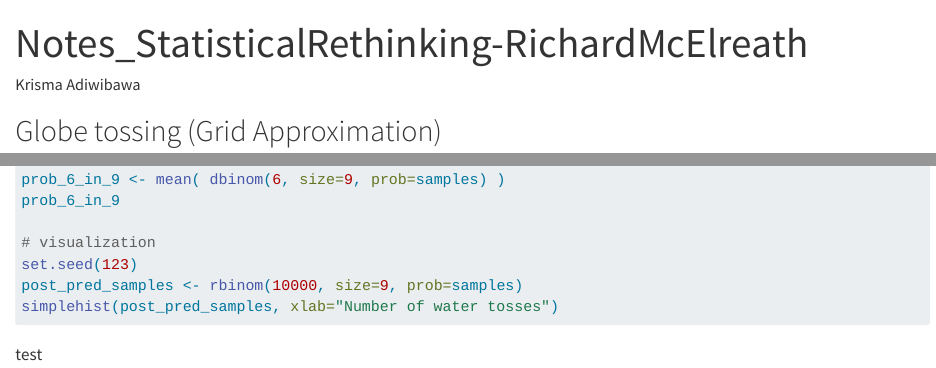
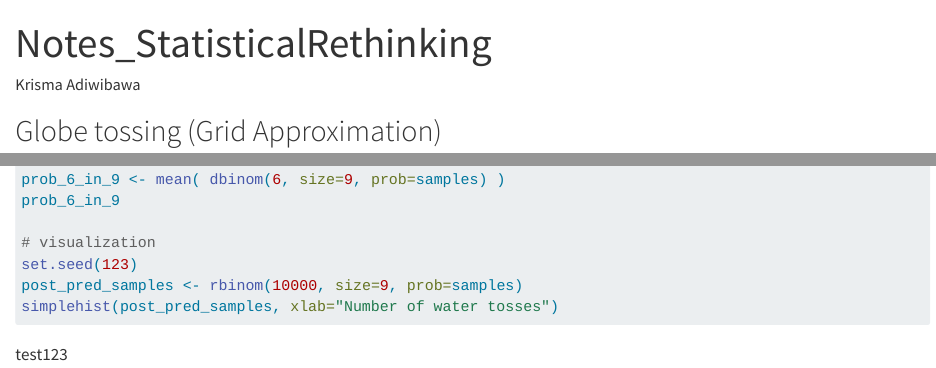
Before and after one commit to krismaadiwibawa/Notes_StatisticalRethinking-RichardMcElreath, a Quarto document (Notes_StatisticalRethinking.qmd): the page in a window 1100 px wide, from its top, and a second part further down, joined at a grey line. Rendered offline with R 4.5, knitr and Pandoc in place of Quarto, with nearby package versions; the code chunks are not run, so their results and figures are left out; drawn as R Markdown's standard HTML page in place of the format the file asks for; long lines of code are wrapped.

Commit message:
Update everything

````diff
--- a/Notes_StatisticalRethinking-RichardMcElreath.qmd
+++ b/Notes_StatisticalRethinking.qmd
@@ -3,6 +3,10 @@ title: "Notes_StatisticalRethinking-RichardMcElreath"
 author: "Krisma Adiwibawa"
-format: html
-editor: visual
+format: gfm
+editor:
+  markdown:
+    wrap: sentence
+editor_options:
+  chunk_output_type: console
 ---
 
 ## Globe tossing (Grid Approximation)
@@ -194,4 +198,4 @@ simplehist(post_pred_samples, xlab="Number of water tosses")
 
 ```
 
-test
+test123
````
Also changed, not shown: Notes_StatisticalRethinking.md (added), Notes_StatisticalRethinking_files/figure-commonmark/unnamed-chunk-10-1.png (added), Notes_StatisticalRethinking_files/figure-commonmark/unnamed-chunk-10-2.png (added), Notes_StatisticalRethinking_files/figure-commonmark/unnamed-chunk-10-3.png (added), Notes_StatisticalRethinking_files/figure-commonmark/unnamed-chunk-10-4.png (added), Notes_StatisticalRethinking_files/figure-commonmark/unnamed-chunk-10-5.png (added), Notes_StatisticalRethinking_files/figure-commonmark/unnamed-chunk-2-1.png (added), Notes_StatisticalRethinking_files/figure-commonmark/unnamed-chunk-4-1.png (added), Notes_StatisticalRethinking_files/figure-commonmark/unnamed-chunk-6-1.png (added), Notes_StatisticalRethinking_files/figure-commonmark/unnamed-chunk-9-1.png (added), Notes_StatisticalRethinking_files/figure-commonmark/unnamed-chunk-9-2.png (added), Notes_StatisticalRethinking.qmd (2 more changed lines).
